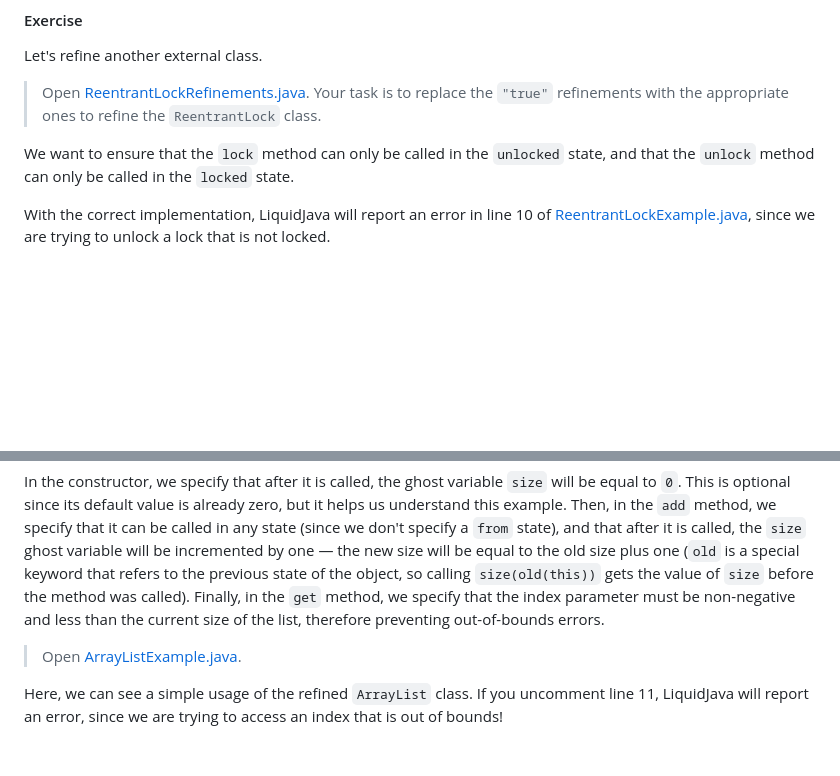
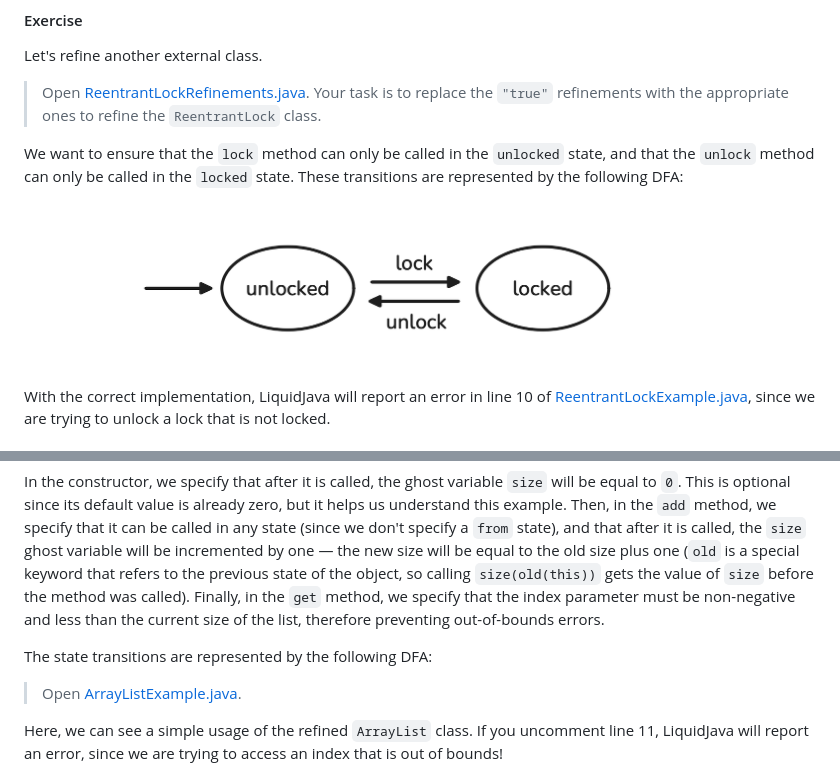
Before and after one commit to rcosta358/liquidjava-tutorial, a Markdown page: README.md, 2 parts joined by grey strips. GitHub-like rendering; pictures changed too: images/reentrant_lock_dfa.png (added); blank space fills up the shorter version.

```diff
--- a/README.md
+++ b/README.md
@@ -159,7 +165,9 @@ Let's refine another external class.
 
 > Open [ReentrantLockRefinements.java](./src/main/java/com/tutorial/part3/exercise/ReentrantLockRefinements.java). Your task is to replace the `"true"` refinements with the appropriate ones to refine the `ReentrantLock` class.
 
-We want to ensure that the `lock` method can only be called in the `unlocked` state, and that the `unlock` method can only be called in the `locked` state.
+We want to ensure that the `lock` method can only be called in the `unlocked` state, and that the `unlock` method can only be called in the `locked` state. These transitions are represented by the following DFA:
+
+![ReentrantLock DFA](./images/reentrant_lock_dfa.png)
 
 With the correct implementation, LiquidJava will report an error in line 10 of [ReentrantLockExample.java](./src/main/java/com/tutorial/part3/exercise/ReentrantLockExample.java), since we are trying to unlock a lock that is not locked.
 
@@ -173,6 +181,8 @@ Finally, LiquidJava also offers a way to model objects using **ghost variables**
 Here, we define the refinements for the `ArrayList` class, using a ghost variable `size` to keep track of the number of elements in the list. Using the `size` ghost variable in state refinements, we can prevent out-of-bounds access.
 
 In the constructor, we specify that after it is called, the ghost variable `size` will be equal to `0`. This is optional since its default value is already zero, but it helps us understand this example. Then, in the `add` method, we specify that it can be called in any state (since we don't specify a `from` state), and that after it is called, the `size` ghost variable will be incremented by one — the new size will be equal to the old size plus one (`old` is a special keyword that refers to the previous state of the object, so calling `size(old(this))` gets the value of `size` before the method was called). Finally, in the `get` method, we specify that the index parameter must be non-negative and less than the current size of the list, therefore preventing out-of-bounds errors.
+
+The state transitions are represented by the following DFA:
 
 > Open [ArrayListExample.java](./src/main/java/com/tutorial/part4/ArrayListExample.java).
 
```
Also changed, not shown: other parts of README.md (+9 -3 lines), images/light_bulb_dfa.png (added), images/media_player_dfa.png (added), images/socket_dfa.png (added), 1 other file.
